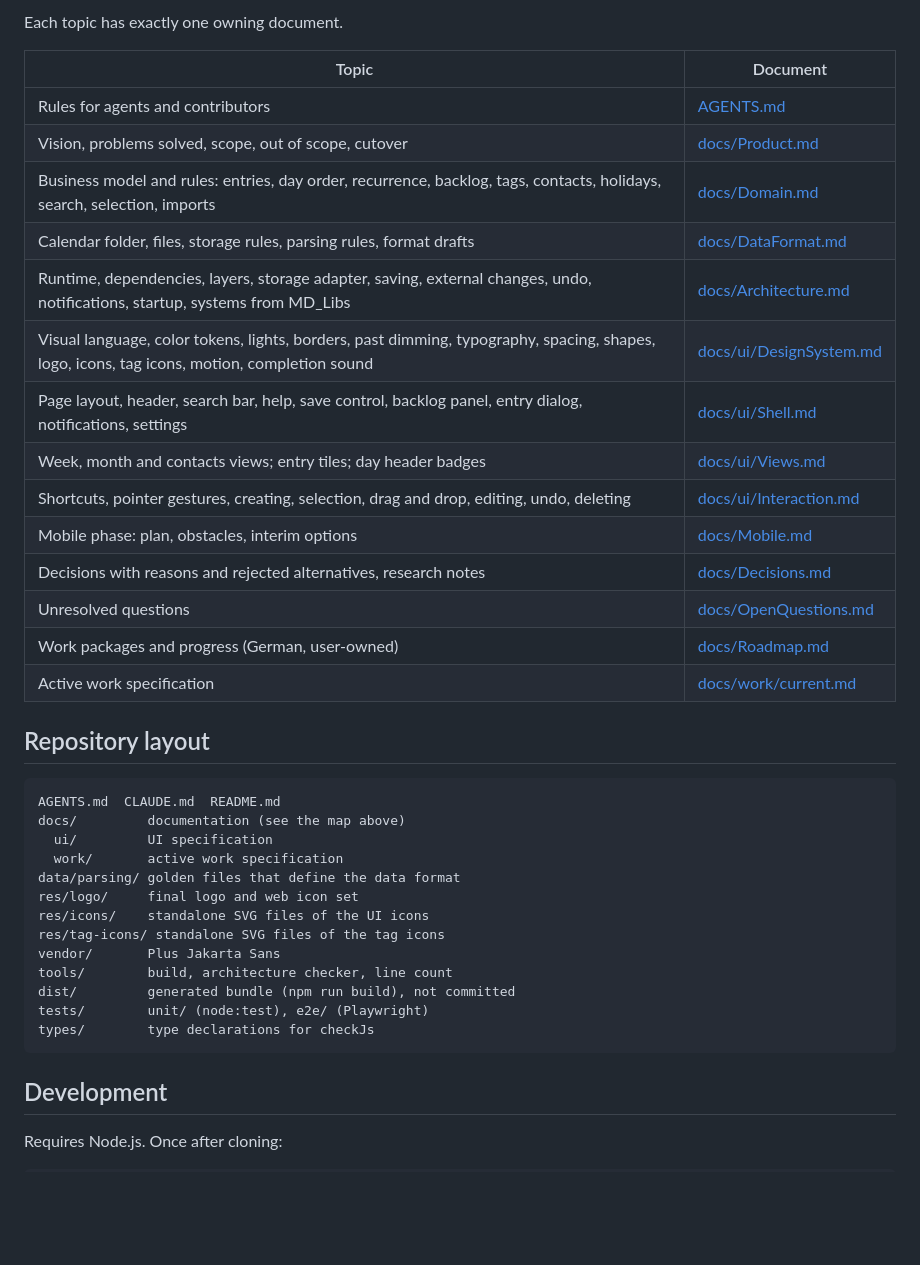
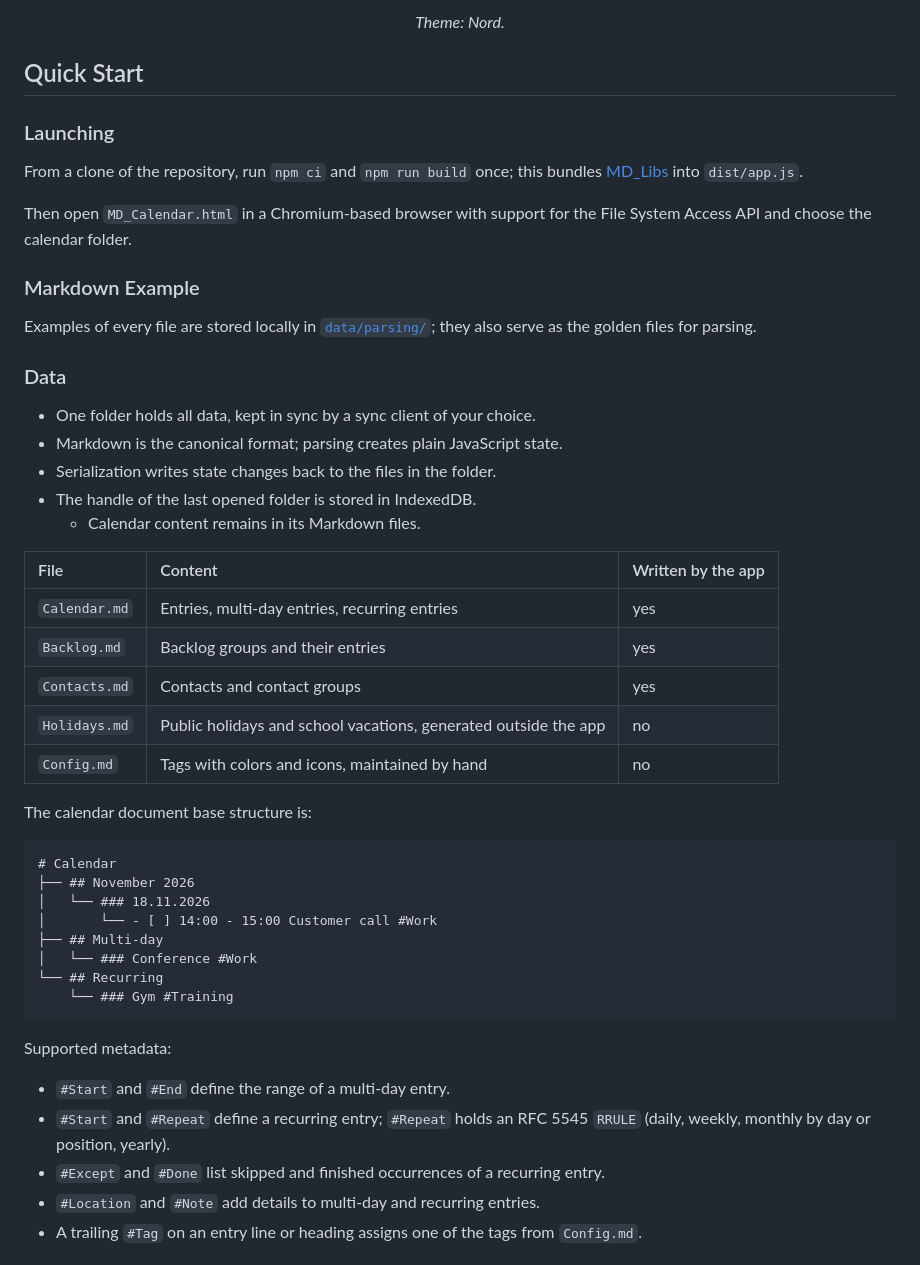
Before and after one commit to Zang3th/MD_Calendar, a Markdown page: README.md, the part around one of its changes. Drawn GitHub-style; blank space fills up the shorter version.

Commit message:
Updated README => v0.6.0

````diff
--- a/README.md
+++ b/README.md
@@ -14,42 +32,52 @@ Build once with `npm ci` and `npm run build` (requires Node.js), then open `MD_C
 
-Each topic has exactly one owning document.
+<p align="center"><em>Theme: Nord.</em></p>
 
-| Topic | Document |
-|---|---|
-| Rules for agents and contributors | [AGENTS.md](AGENTS.md) |
-| Vision, problems solved, scope, out of scope, cutover | [docs/Product.md](docs/Product.md) |
-| Business model and rules: entries, day order, recurrence, backlog, tags, contacts, holidays, search, selection, imports | [docs/Domain.md](docs/Domain.md) |
-| Calendar folder, files, storage rules, parsing rules, format drafts | [docs/DataFormat.md](docs/DataFormat.md) |
-| Runtime, dependencies, layers, storage adapter, saving, external changes, undo, notifications, startup, systems from MD_Libs | [docs/Architecture.md](docs/Architecture.md) |
-| Visual language, color tokens, lights, borders, past dimming, typography, spacing, shapes, logo, icons, tag icons, motion, completion sound | [docs/ui/DesignSystem.md](docs/ui/DesignSystem.md) |
-| Page layout, header, search bar, help, save control, backlog panel, entry dialog, notifications, settings | [docs/ui/Shell.md](docs/ui/Shell.md) |
-| Week, month and contacts views; entry tiles; day header badges | [docs/ui/Views.md](docs/ui/Views.md) |
-| Shortcuts, pointer gestures, creating, selection, drag and drop, editing, undo, deleting | [docs/ui/Interaction.md](docs/ui/Interaction.md) |
-| Mobile phase: plan, obstacles, interim options | [docs/Mobile.md](docs/Mobile.md) |
-| Decisions with reasons and rejected alternatives, research notes | [docs/Decisions.md](docs/Decisions.md) |
-| Unresolved questions | [docs/OpenQuestions.md](docs/OpenQuestions.md) |
-| Work packages and progress (German, user-owned) | [docs/Roadmap.md](docs/Roadmap.md) |
-| Active work specification | [docs/work/current.md](docs/work/current.md) |
+## Quick Start
 
-## Repository layout
+### Launching
+
+From a clone of the repository, run `npm ci` and `npm run build` once; this bundles [MD_Libs](https://github.com/Zang3th/MD_Libs) into `dist/app.js`.
+
+Then open `MD_Calendar.html` in a Chromium-based browser with support for the File System Access API and choose the calendar folder.
+
+### Markdown Example
+
+Examples of every file are stored locally in [`data/parsing/`](https://github.com/Zang3th/MD_Calendar/tree/master/data/parsing); they also serve as the golden files for parsing.
+
+### Data
+
+- One folder holds all data, kept in sync by a sync client of your choice.
+- Markdown is the canonical format; parsing creates plain JavaScript state.
+- Serialization writes state changes back to the files in the folder.
+- The handle of the last opened folder is stored in IndexedDB.
+  - Calendar content remains in its Markdown files.
+
+| File | Content | Written by the app |
+|:-----|:--------|:-------------------|
+| `Calendar.md` | Entries, multi-day entries, recurring entries | yes |
+| `Backlog.md` | Backlog groups and their entries | yes |
+| `Contacts.md` | Contacts and contact groups | yes |
+| `Holidays.md` | Public holidays and school vacations, generated outside the app | no |
+| `Config.md` | Tags with colors and icons, maintained by hand | no |
+
+The calendar document base structure is:
 
 ```text
-AGENTS.md  CLAUDE.md  README.md
-docs/         documentation (see the map above)
-  ui/         UI specification
-  work/       active work specification
-data/parsing/ golden files that define the data format
-res/logo/     final logo and web icon set
-res/icons/    standalone SVG files of the UI icons
-res/tag-icons/ standalone SVG files of the tag icons
-vendor/       Plus Jakarta Sans
-tools/        build, architecture checker, line count
-dist/         generated bundle (npm run build), not committed
-tests/        unit/ (node:test), e2e/ (Playwright)
-types/        type declarations for checkJs
+# Calendar
+├── ## November 2026
+│   └── ### 18.11.2026
+│       └── - [ ] 14:00 - 15:00 Customer call #Work
+├── ## Multi-day
+│   └── ### Conference #Work
+└── ## Recurring
+    └── ### Gym #Training
 ```
 
-## Development
+Supported metadata:
 
-Requires Node.js. Once after cloning:
+- `#Start` and `#End` define the range of a multi-day entry.
+- `#Start` and `#Repeat` define a recurring entry; `#Repeat` holds an RFC 5545 `RRULE` (daily, weekly, monthly by day or position, yearly).
+- `#Except` and `#Done` list skipped and finished occurrences of a recurring entry.
+- `#Location` and `#Note` add details to multi-day and recurring entries.
+- A trailing `#Tag` on an entry line or heading assigns one of the tags from `Config.md`.
 
````
Also changed, not shown: other parts of README.md (+98 -10 lines), docs/Roadmap.md (+36 -10 lines), res/screenshots/contacts_v060.png (added), res/screenshots/month_v060.png (added), res/screenshots/week-backlog_v060.png (added), 2 other files.
